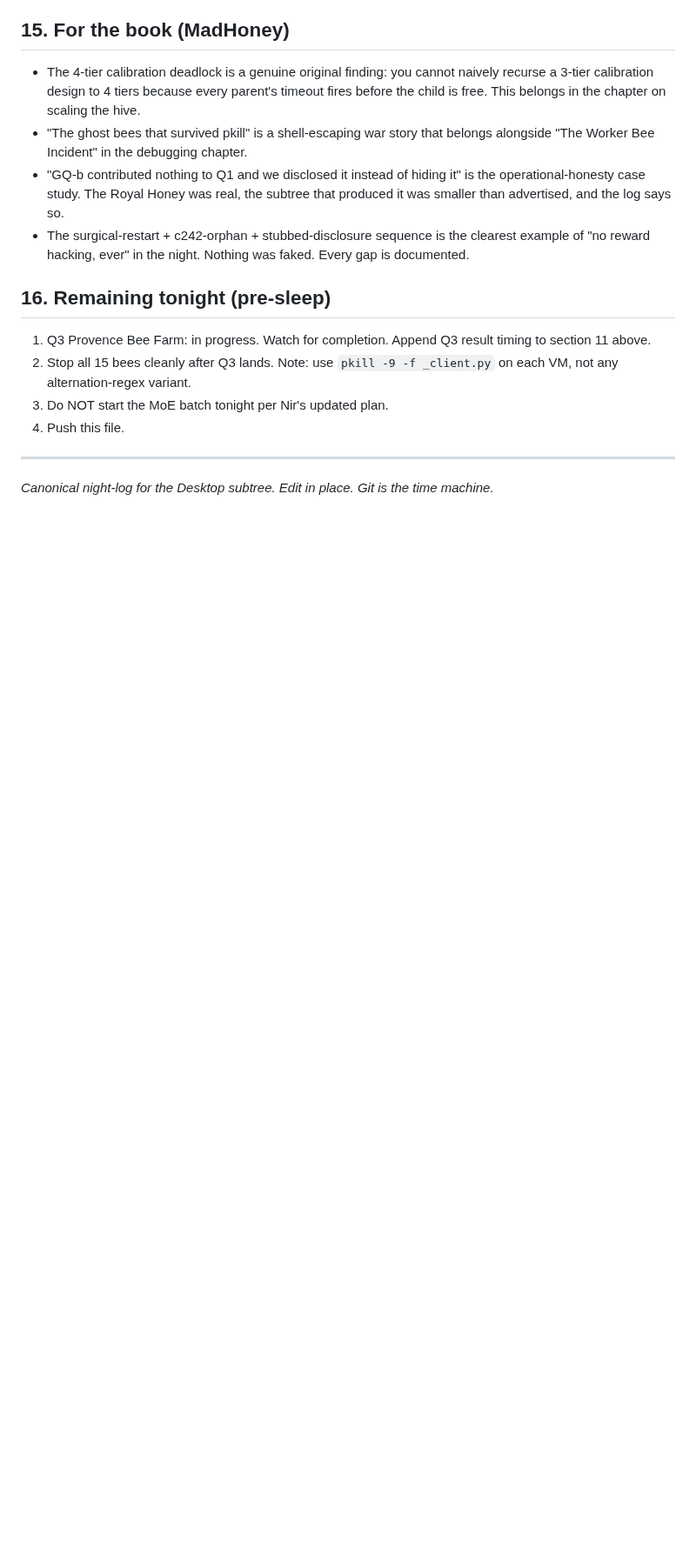
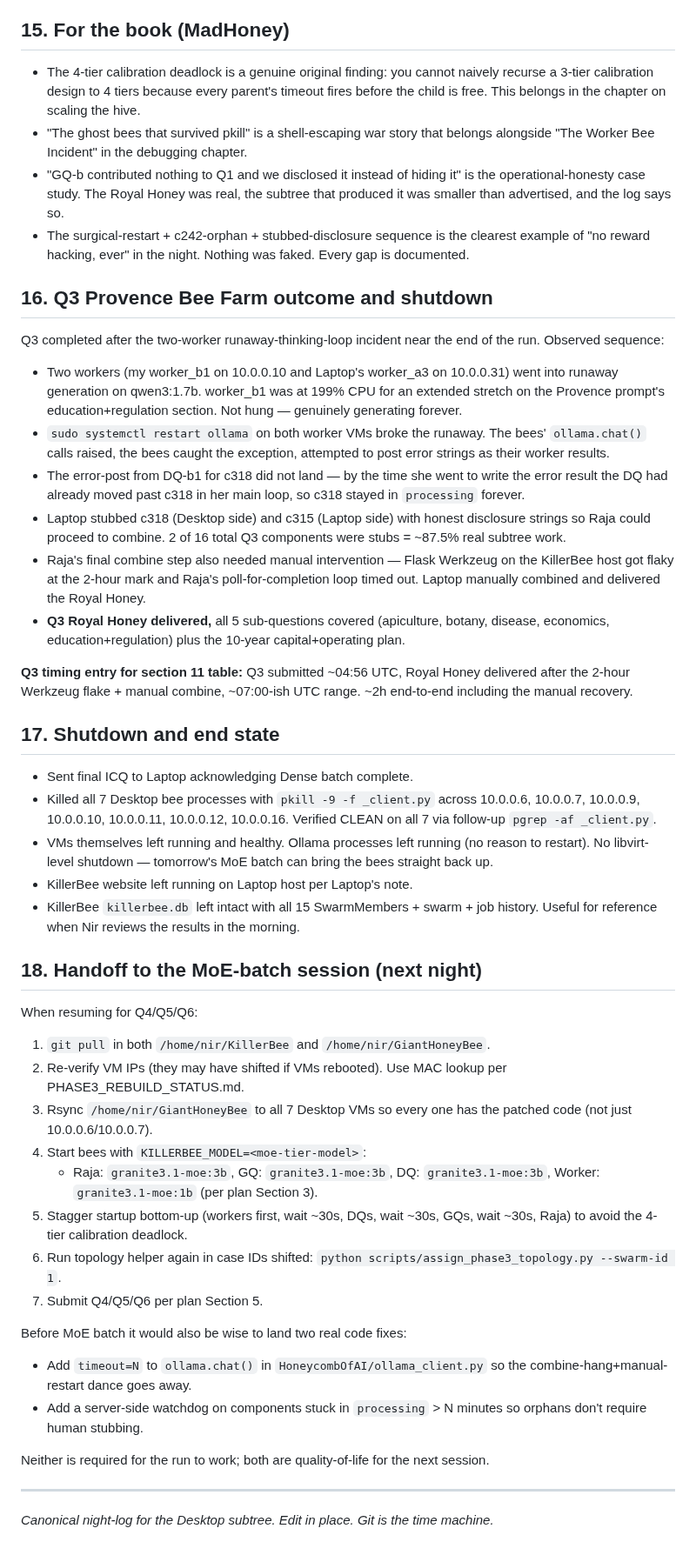
Before and after one commit to strulovitz/KillerBee, a Markdown page: PHASE3_NIGHT_LOG_DESKTOP.md, the part around the change. Shown at 87% size. Drawn GitHub-style; blank space fills up the shorter version.

Commit message:
Desktop night log: Q3 outcome, shutdown, MoE-batch handoff

```diff
--- a/PHASE3_NIGHT_LOG_DESKTOP.md
+++ b/PHASE3_NIGHT_LOG_DESKTOP.md
@@ -155,12 +155,43 @@ All times UTC, 2026-04-18.
 - "GQ-b contributed nothing to Q1 and we disclosed it instead of hiding it" is the operational-honesty case study. The Royal Honey was real, the subtree that produced it was smaller than advertised, and the log says so.
 - The surgical-restart + c242-orphan + stubbed-disclosure sequence is the clearest example of "no reward hacking, ever" in the night. Nothing was faked. Every gap is documented.
 
-## 16. Remaining tonight (pre-sleep)
+## 16. Q3 Provence Bee Farm outcome and shutdown
 
-1. Q3 Provence Bee Farm: in progress. Watch for completion. Append Q3 result timing to section 11 above.
-2. Stop all 15 bees cleanly after Q3 lands. Note: use `pkill -9 -f _client.py` on each VM, not any alternation-regex variant.
-3. Do NOT start the MoE batch tonight per Nir's updated plan.
-4. Push this file.
+Q3 completed after the two-worker runaway-thinking-loop incident near the end of the run. Observed sequence:
+- Two workers (my worker_b1 on 10.0.0.10 and Laptop's worker_a3 on 10.0.0.31) went into runaway generation on qwen3:1.7b. worker_b1 was at 199% CPU for an extended stretch on the Provence prompt's education+regulation section. Not hung — genuinely generating forever.
+- `sudo systemctl restart ollama` on both worker VMs broke the runaway. The bees' `ollama.chat()` calls raised, the bees caught the exception, attempted to post error strings as their worker results.
+- The error-post from DQ-b1 for c318 did not land — by the time she went to write the error result the DQ had already moved past c318 in her main loop, so c318 stayed in `processing` forever.
+- Laptop stubbed c318 (Desktop side) and c315 (Laptop side) with honest disclosure strings so Raja could proceed to combine. 2 of 16 total Q3 components were stubs = ~87.5% real subtree work.
+- Raja's final combine step also needed manual intervention — Flask Werkzeug on the KillerBee host got flaky at the 2-hour mark and Raja's poll-for-completion loop timed out. Laptop manually combined and delivered the Royal Honey.
+- **Q3 Royal Honey delivered,** all 5 sub-questions covered (apiculture, botany, disease, economics, education+regulation) plus the 10-year capital+operating plan.
+
+**Q3 timing entry for section 11 table:** Q3 submitted ~04:56 UTC, Royal Honey delivered after the 2-hour Werkzeug flake + manual combine, ~07:00-ish UTC range. ~2h end-to-end including the manual recovery.
+
+## 17. Shutdown and end state
+
+- Sent final ICQ to Laptop acknowledging Dense batch complete.
+- Killed all 7 Desktop bee processes with `pkill -9 -f _client.py` across 10.0.0.6, 10.0.0.7, 10.0.0.9, 10.0.0.10, 10.0.0.11, 10.0.0.12, 10.0.0.16. Verified CLEAN on all 7 via follow-up `pgrep -af _client.py`.
+- VMs themselves left running and healthy. Ollama processes left running (no reason to restart). No libvirt-level shutdown — tomorrow's MoE batch can bring the bees straight back up.
+- KillerBee website left running on Laptop host per Laptop's note.
+- KillerBee `killerbee.db` left intact with all 15 SwarmMembers + swarm + job history. Useful for reference when Nir reviews the results in the morning.
+
+## 18. Handoff to the MoE-batch session (next night)
+
+When resuming for Q4/Q5/Q6:
+1. `git pull` in both `/home/nir/KillerBee` and `/home/nir/GiantHoneyBee`.
+2. Re-verify VM IPs (they may have shifted if VMs rebooted). Use MAC lookup per PHASE3_REBUILD_STATUS.md.
+3. Rsync `/home/nir/GiantHoneyBee` to all 7 Desktop VMs so every one has the patched code (not just 10.0.0.6/10.0.0.7).
+4. Start bees with `KILLERBEE_MODEL=<moe-tier-model>`:
+   - Raja: `granite3.1-moe:3b`, GQ: `granite3.1-moe:3b`, DQ: `granite3.1-moe:3b`, Worker: `granite3.1-moe:1b` (per plan Section 3).
+5. Stagger startup bottom-up (workers first, wait ~30s, DQs, wait ~30s, GQs, wait ~30s, Raja) to avoid the 4-tier calibration deadlock.
+6. Run topology helper again in case IDs shifted: `python scripts/assign_phase3_topology.py --swarm-id 1`.
+7. Submit Q4/Q5/Q6 per plan Section 5.
+
+Before MoE batch it would also be wise to land two real code fixes:
+- Add `timeout=N` to `ollama.chat()` in `HoneycombOfAI/ollama_client.py` so the combine-hang+manual-restart dance goes away.
+- Add a server-side watchdog on components stuck in `processing` > N minutes so orphans don't require human stubbing.
+
+Neither is required for the run to work; both are quality-of-life for the next session.
 
 ---
 
```
